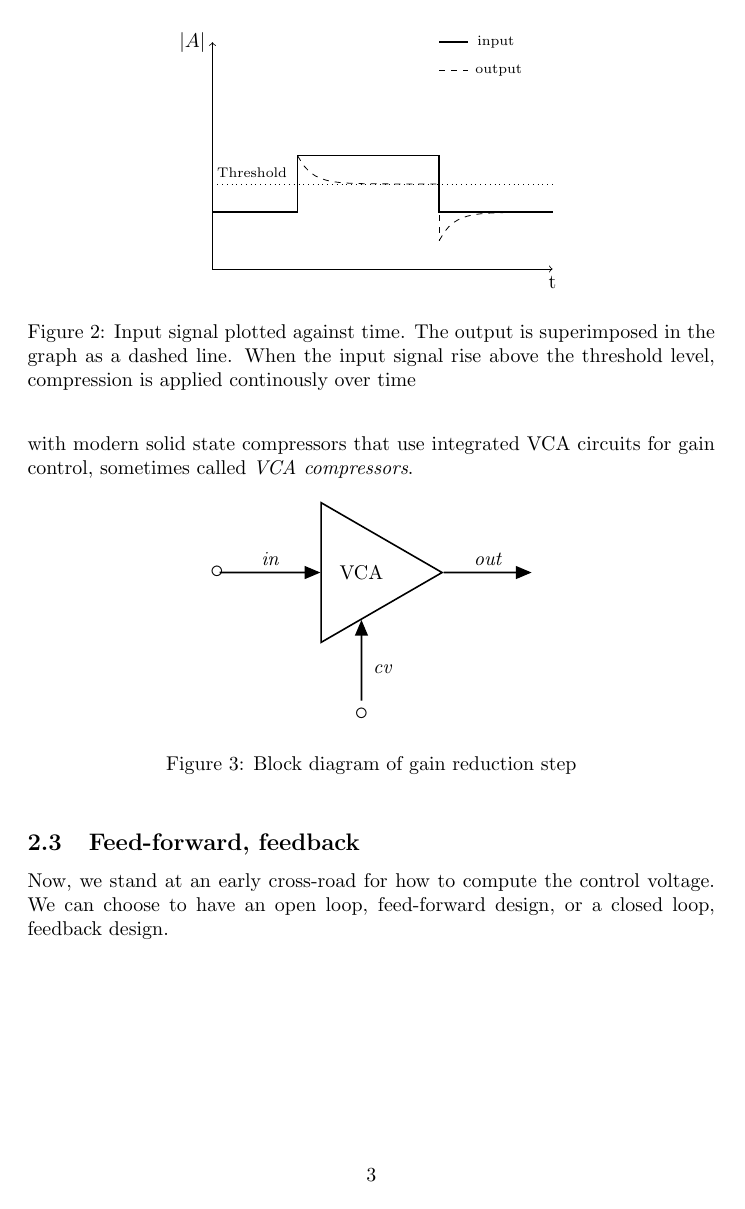
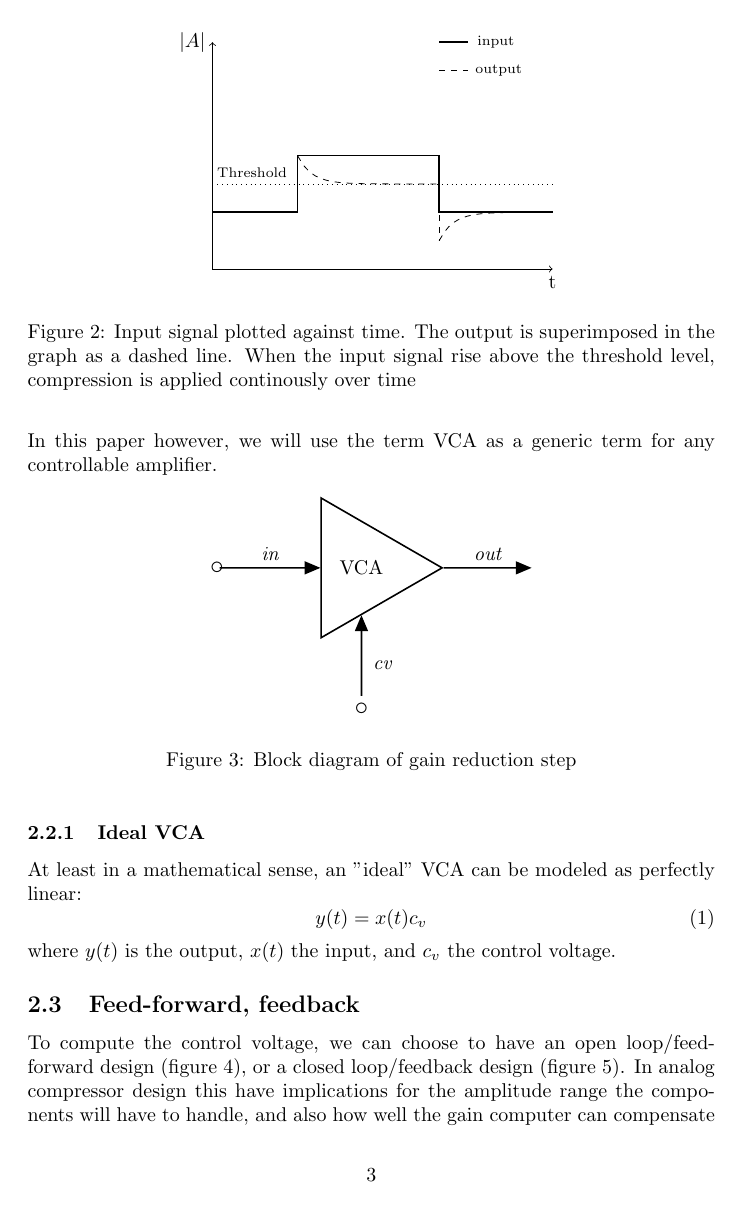
Before and after one commit to jolilj/digital-dynamic-range-compression, a LaTeX paper (bakgrund.tex): page 3 of 4. Compiled offline with pdfLaTeX.

Commit message:
some text added

```diff
--- a/bakgrund.tex
+++ b/bakgrund.tex
@@ -4,6 +4,8 @@
 \usetikzlibrary{shapes,arrows}
 \usepackage{textcomp}
 \usepackage{pgfplots}
+\usepackage[swedish,english]{babel}
+\usepackage[utf8]{inputenc}
 
 \begin{document}
 
@@ -46,6 +48,5 @@ We begin our derivation of a block diagram for a generic compressor with the gai
 
-In the analog history of compressor design, various different circuit types have been implemented for this task (FET, optical circuits, tube amplifiers etc.), each with it's own characteristic. In this paper we will use the term VCA as a generic term for any controllable amplifier. This is not to be confused with modern solid state compressors that use integrated VCA circuits for gain control, sometimes called \emph{VCA compressors}.
-
+In the analog history of compressor design, various different circuit types have been implemented for this task (FET, optical circuits, tube amplifiers etc.), each with it's own characteristic. Modern solid state compressors that use integrated circuits for gain control is sometimes called \emph{VCA compressors}. In this paper however, we will use the term VCA as a generic term for any controllable amplifier.
 
 \begin{figure}[ht]
 \centering
@@ -54,12 +55,15 @@ In the analog history of compressor design, various different circuit types have
 \label{fig:vca-generic-blockdiagram}
 \end{figure}
 
-
-
-
+\subsubsection{Ideal VCA}
+At least in a mathematical sense, an "ideal" VCA can be modeled as perfectly linear:
+\begin{equation}
+	y(t) = x(t) c_v
+\end{equation}
+where $y(t)$ is the output, $x(t)$ the input, and $c_v$ the control voltage.
 
 \subsection{Feed-forward, feedback}
-Now, we stand at an early cross-road for how to compute the control voltage. We can choose to have an open loop, feed-forward design, or a closed loop, feedback design.
+To compute the control voltage, we can choose to have an open loop/feed-forward design (figure \ref{fig:feedforward-blockdiagram}), or a closed loop/feedback design (figure \ref{fig:feedback-blockdiagram}). In analog compressor design this have implications for the amplitude range the components will have to handle, and also how well the gain computer can compensate for non-linearities in the VCA. This is not relevant to our digital implementation, but, as we will see in our derivation of the gain computer, it will affect the compression ratio possible to achieve.
 
 \begin{figure}[ht]
 \centering
```
Also changed, not shown: attack-release-graph.tex (added, +12 -0 lines), bakgrund.tex (6 more changed lines).
